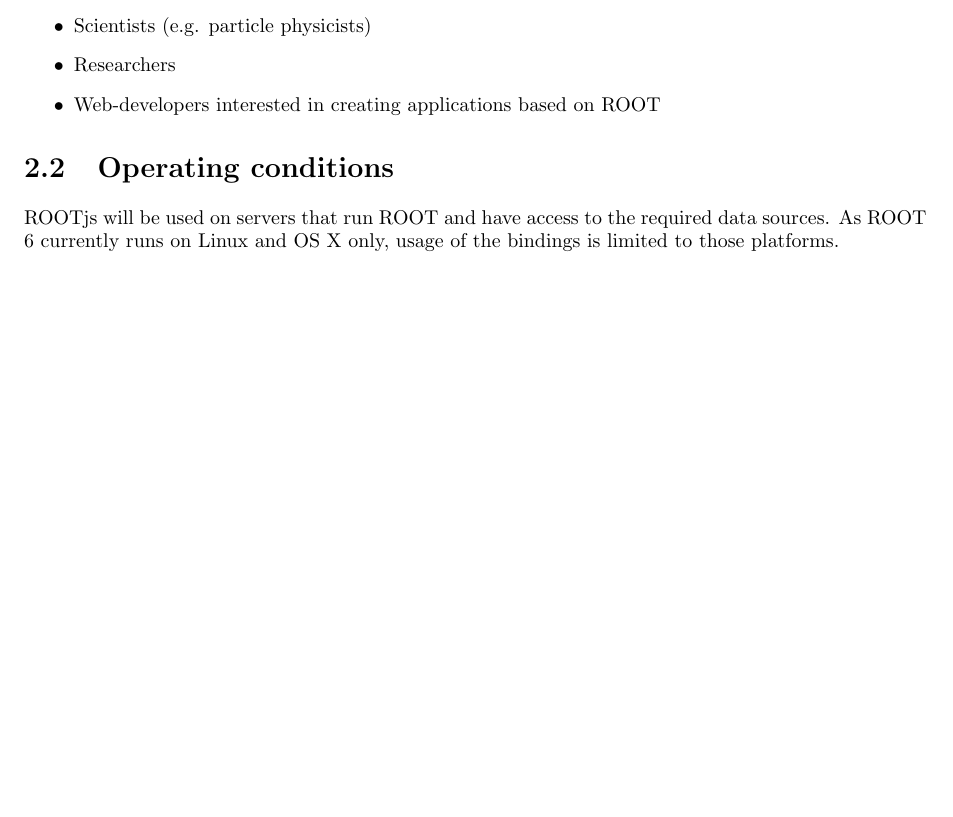
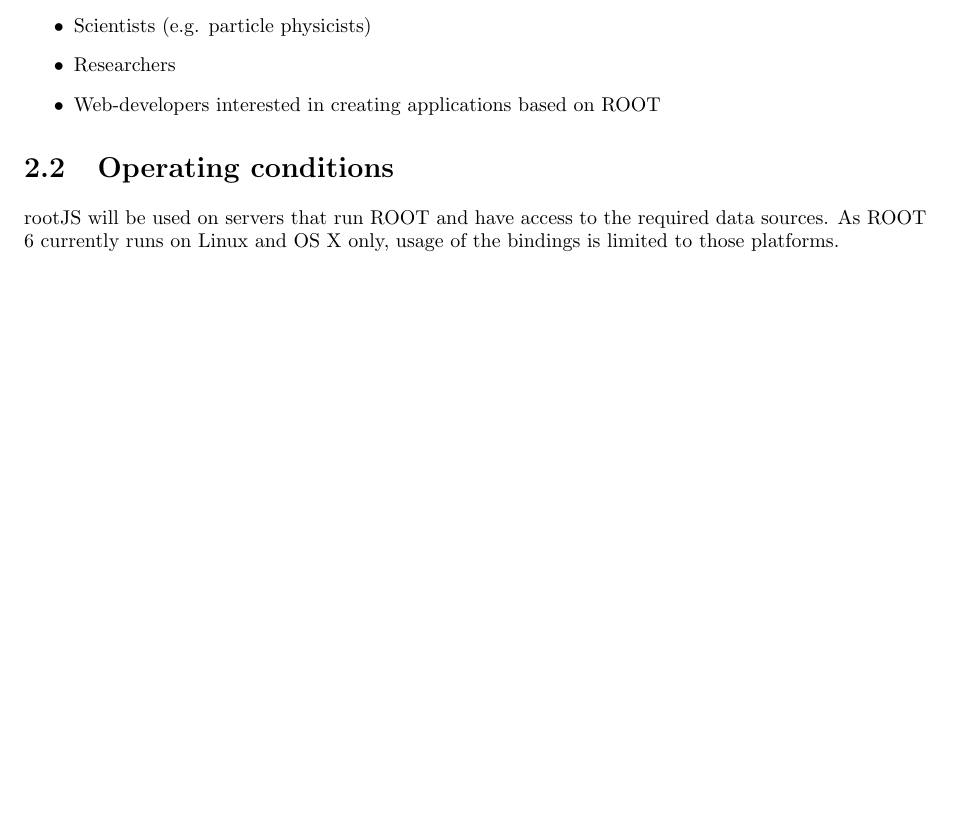
Before and after one commit to rootjs/specifications, a LaTeX document (document.tex, which reads latex/usage.tex): part of page 4 of 15, cut so that both start at the same text, the shorter picture padded with empty space. Compiled offline with pdfLaTeX.

Commit message:
fix rootJS spelling

```diff
--- a/latex/usage.tex
+++ b/latex/usage.tex
@@ -18,4 +18,4 @@ Most users of rootJS will be competent in Linux and web servers. They will be ab
 
 \section{Operating conditions}
 
-ROOTjs will be used on servers that run ROOT and have access to the required data sources. As ROOT 6 currently runs on Linux and OS X only, usage of the bindings is limited to those platforms.
+rootJS will be used on servers that run ROOT and have access to the required data sources. As ROOT 6 currently runs on Linux and OS X only, usage of the bindings is limited to those platforms.
```
Also changed, not shown: document.pdf.
